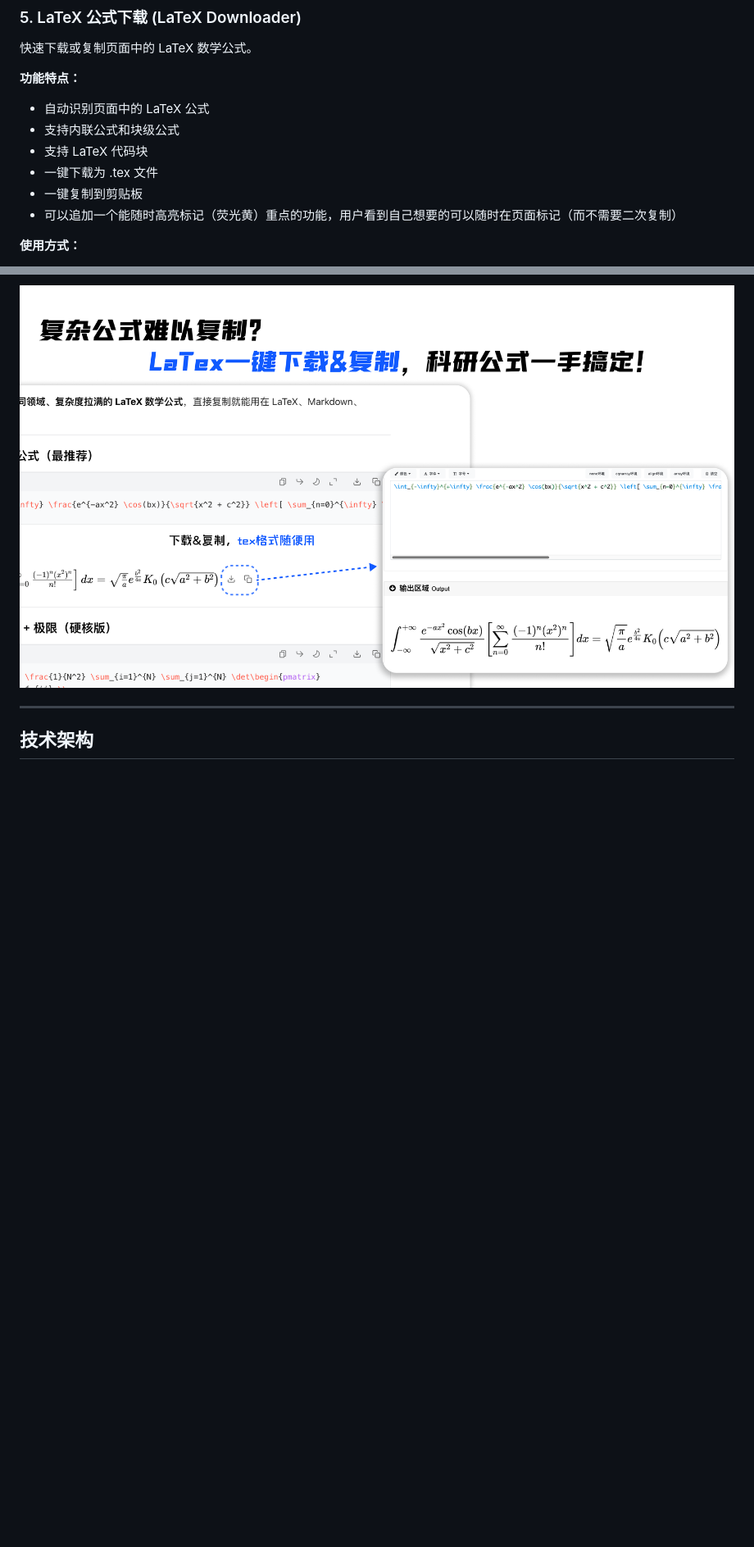
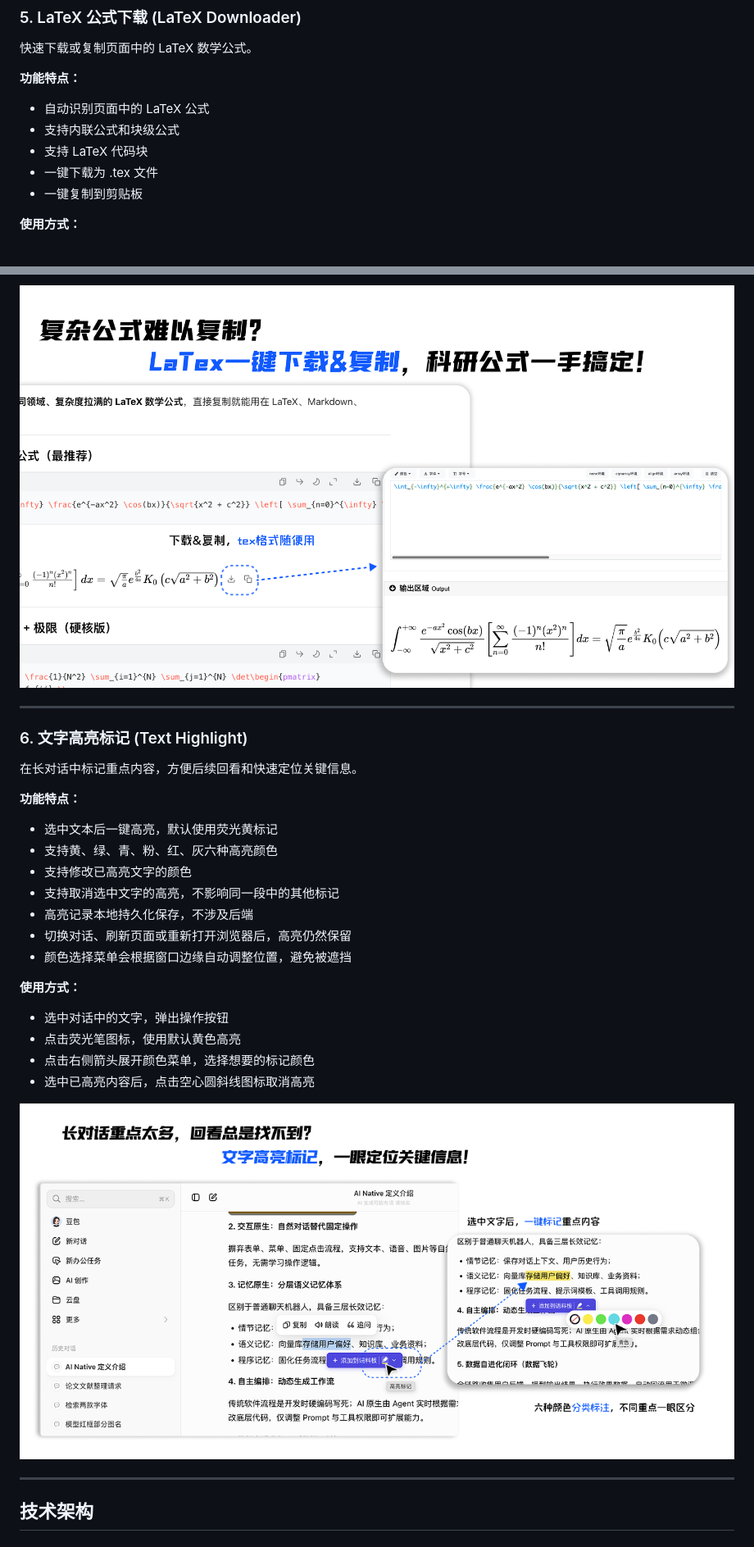
Before and after one commit to Rex16200513/Better_Doubao, a Markdown page: README.md, 2 parts joined by grey strips. Shown at 82% size. GitHub-like rendering; pictures changed too: docs/images/6.png (added); blank space fills up the shorter version.

Commit message:
update: add text highlight feature to readme

```diff
--- a/README.md
+++ b/README.md
@@ -105,7 +105,6 @@ A powerful browser extension to enhance your Doubao chat experience
 - 支持 LaTeX 代码块
 - 一键下载为 .tex 文件
 - 一键复制到剪贴板
-- 可以追加一个能随时高亮标记（荧光黄）重点的功能，用户看到自己想要的可以随时在页面标记（而不需要二次复制）
 
 **使用方式：**
 - 鼠标悬停在公式上，显示下载和复制按钮
@@ -113,6 +112,29 @@ A powerful browser extension to enhance your Doubao chat experience
 - 点击复制按钮直接复制 LaTeX 代码
 
 ![LaTeX 公式下载](docs/images/5.png)
+
+---
+
+### 6. 文字高亮标记 (Text Highlight)
+
+在长对话中标记重点内容，方便后续回看和快速定位关键信息。
+
+**功能特点：**
+- 选中文本后一键高亮，默认使用荧光黄标记
+- 支持黄、绿、青、粉、红、灰六种高亮颜色
+- 支持修改已高亮文字的颜色
+- 支持取消选中文字的高亮，不影响同一段中的其他标记
+- 高亮记录本地持久化保存，不涉及后端
+- 切换对话、刷新页面或重新打开浏览器后，高亮仍然保留
+- 颜色选择菜单会根据窗口边缘自动调整位置，避免被遮挡
+
+**使用方式：**
+- 选中对话中的文字，弹出操作按钮
+- 点击荧光笔图标，使用默认黄色高亮
+- 点击右侧箭头展开颜色菜单，选择想要的标记颜色
+- 选中已高亮内容后，点击空心圆斜线图标取消高亮
+
+![文字高亮标记](docs/images/6.png)
 
 ---
 
```
